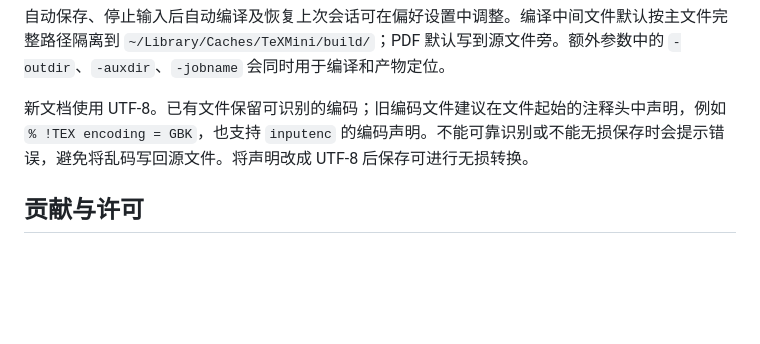
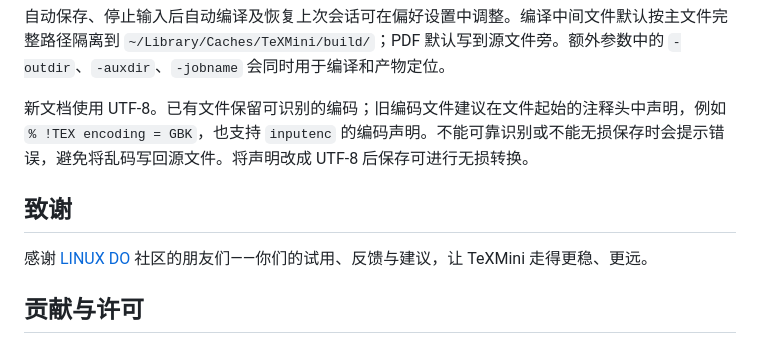
Before and after one commit to codesun981/TeXMini, a Markdown page: README.md, the part around the change. GitHub-like rendering; blank space fills up the shorter version.

Commit message:
docs: README 新增致谢章节，感谢 LINUX DO 社区

```diff
--- a/README.md
+++ b/README.md
@@ -62,6 +62,10 @@ make install    # 构建并替换 /Applications/TeXMini.app
 
 新文档使用 UTF-8。已有文件保留可识别的编码；旧编码文件建议在文件起始的注释头中声明，例如 `% !TEX encoding = GBK`，也支持 `inputenc` 的编码声明。不能可靠识别或不能无损保存时会提示错误，避免将乱码写回源文件。将声明改成 UTF-8 后保存可进行无损转换。
 
+## 致谢
+
+感谢 [LINUX DO](https://linux.do) 社区的朋友们——你们的试用、反馈与建议，让 TeXMini 走得更稳、更远。
+
 ## 贡献与许可
 
 逻辑改动添加回归测试，界面改动构建后人工验证；不引入第三方运行时。编译功能使用 `src/Services/`，编辑界面使用 `src/Views/`；`build.sh` 自动收集 `src` 下的 `.m` 文件。
```
